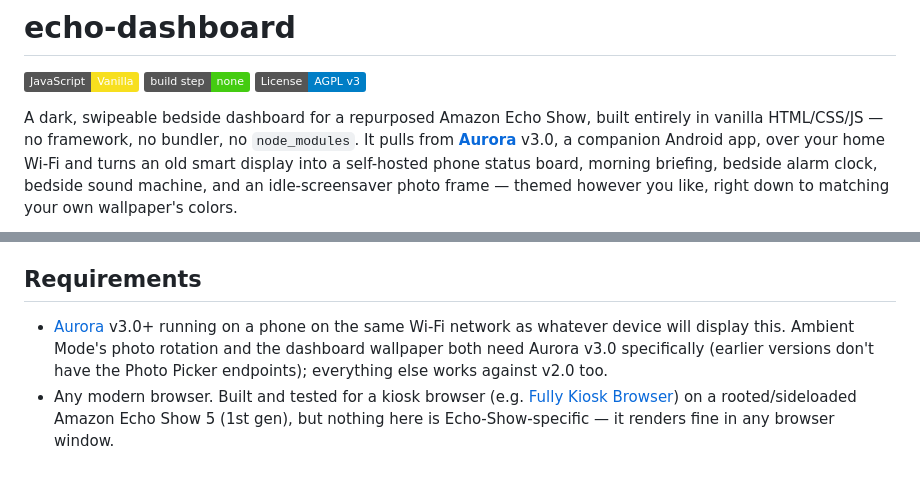
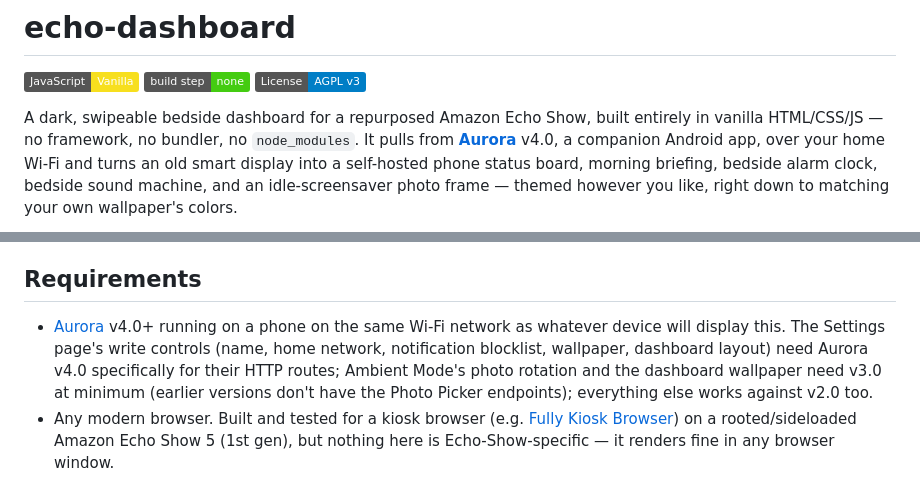
Before and after one commit to rusty-workshop/echo-dashboard, a Markdown page: README.md, 2 parts joined by grey strips. GitHub-like rendering; badges without logos.

Commit message:
Update README for Aurora v4.0

```diff
--- a/README.md
+++ b/README.md
@@ -6,7 +6,7 @@
 
 A dark, swipeable bedside dashboard for a repurposed Amazon Echo Show,
 built entirely in vanilla HTML/CSS/JS — no framework, no bundler, no
-`node_modules`. It pulls from [**Aurora**](https://github.com/rustyisacat/Aurora) v3.0, a
+`node_modules`. It pulls from [**Aurora**](https://github.com/rustyisacat/Aurora) v4.0, a
 companion Android app, over your home Wi-Fi and turns an old smart display
 into a self-hosted phone status board, morning briefing, bedside alarm
 clock, bedside sound machine, and an idle-screensaver photo frame — themed
@@ -111,11 +111,13 @@ however you like, right down to matching your own wallpaper's colors.
 
 ## Requirements
 
-- [Aurora](https://github.com/rustyisacat/Aurora) v3.0+ running on a phone on the
-  same Wi-Fi network as whatever device will display this. Ambient Mode's
-  photo rotation and the dashboard wallpaper both need Aurora v3.0
-  specifically (earlier versions don't have the Photo Picker endpoints);
-  everything else works against v2.0 too.
+- [Aurora](https://github.com/rustyisacat/Aurora) v4.0+ running on a phone on the
+  same Wi-Fi network as whatever device will display this. The Settings
+  page's write controls (name, home network, notification blocklist,
+  wallpaper, dashboard layout) need Aurora v4.0 specifically for their
+  HTTP routes; Ambient Mode's photo rotation and the dashboard wallpaper
+  need v3.0 at minimum (earlier versions don't have the Photo Picker
+  endpoints); everything else works against v2.0 too.
 - Any modern browser. Built and tested for a kiosk browser (e.g.
   [Fully Kiosk Browser](https://www.fully-kiosk.com/)) on a rooted/sideloaded
   Amazon Echo Show 5 (1st gen), but nothing here is Echo-Show-specific —
```
